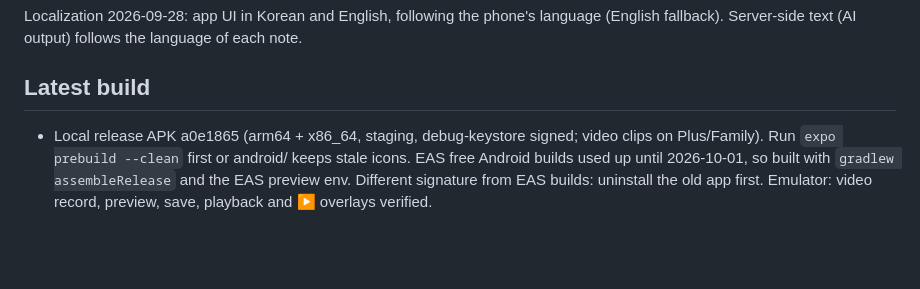
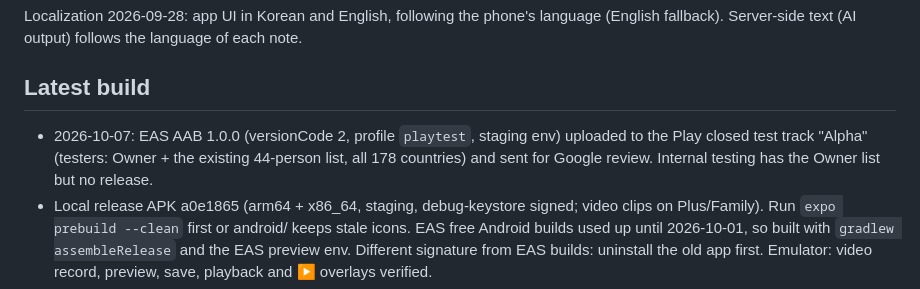
Before and after one commit to tmdrudfuf/baby-journal, a Markdown page: docs/PROJECT_STATE.md, the part around the change. Drawn GitHub-style; blank space fills up the shorter version.

Commit message:
docs: first AAB sent for closed-test review
Co-Authored-By: Claude Opus 5.5 <noreply@anthropic.com>

```diff
--- a/docs/PROJECT_STATE.md
+++ b/docs/PROJECT_STATE.md
@@ -78,6 +78,7 @@ Owner device check 2026-09-27: pastel theme (peach and mint) and baby-over-journ
 Localization 2026-09-28: app UI in Korean and English, following the phone's language (English fallback). Server-side text (AI output) follows the language of each note.
 
 ## Latest build
+- 2026-10-07: EAS AAB 1.0.0 (versionCode 2, profile `playtest`, staging env) uploaded to the Play closed test track "Alpha" (testers: Owner + the existing 44-person list, all 178 countries) and sent for Google review. Internal testing has the Owner list but no release.
 - Local release APK a0e1865 (arm64 + x86_64, staging, debug-keystore signed; video clips on Plus/Family). Run `expo prebuild --clean` first or android/ keeps stale icons. EAS free Android builds used up until 2026-10-01, so built with `gradlew assembleRelease` and the EAS preview env. Different signature from EAS builds: uninstall the old app first. Emulator: video record, preview, save, playback and ▶ overlays verified.
 - EAS preview APK 1e0dbbe (arm64, staging; AI retry + AI status on memories): https://expo.dev/artifacts/eas/T3KPpLpyp6ENZYeYwyfqm34aYjAdRWX-csCUmPBOZYs.apk
 - EAS preview APK f0538b9 (arm64, staging; Korean UI, compact actions, milestone badges): https://expo.dev/artifacts/eas/kpg4IBkQEnOR8uRBT8jsvwxf5JdnBIIdReAYn61N4nc.apk
```
